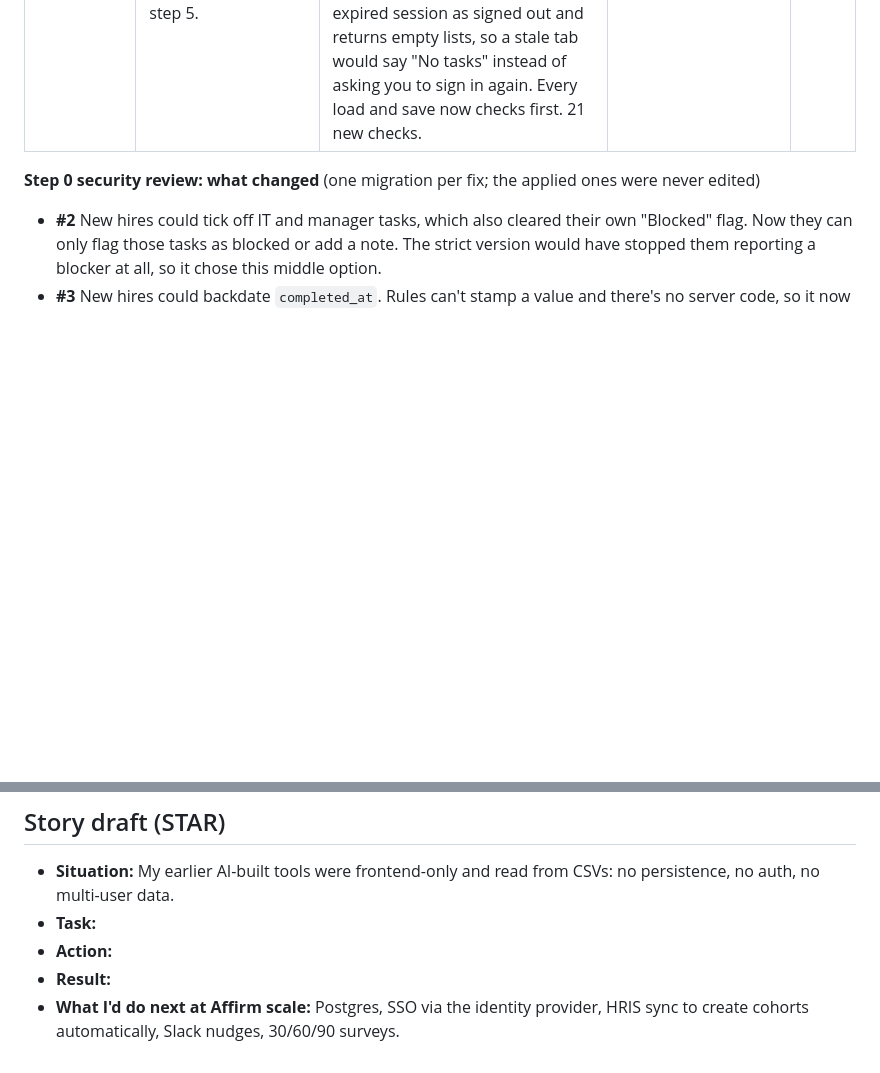
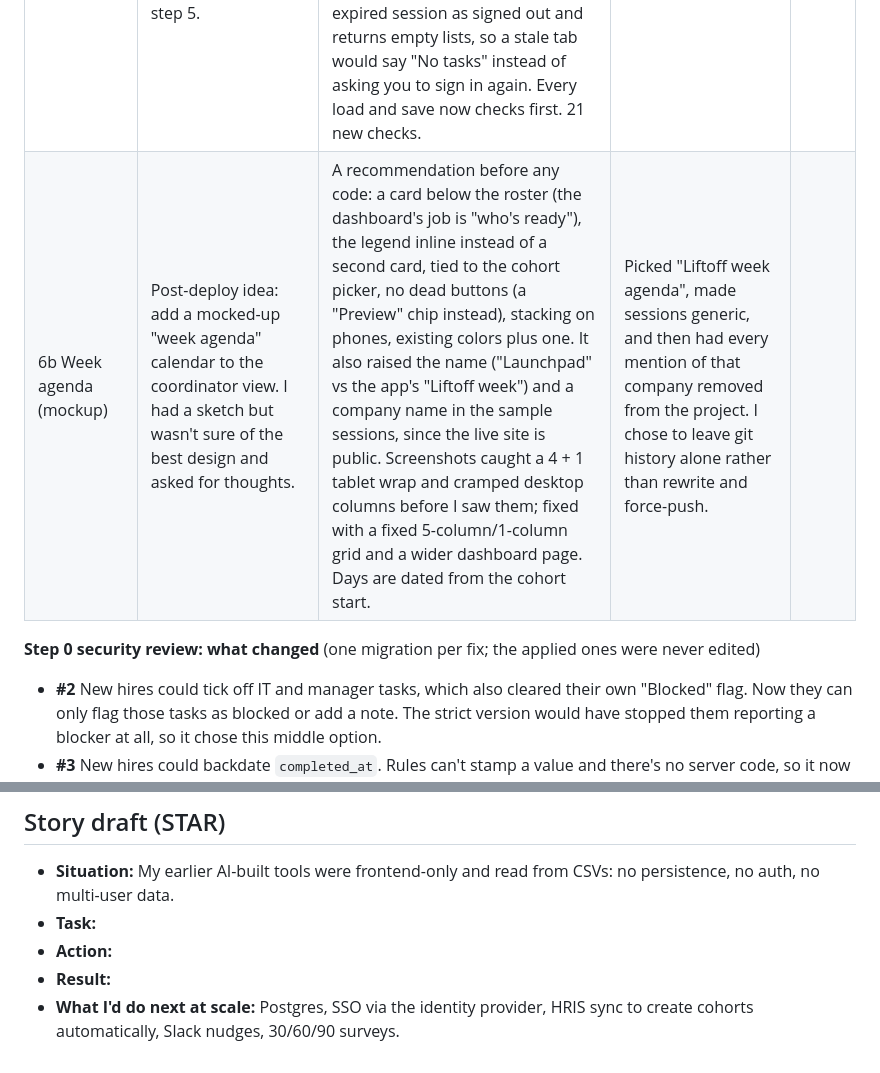
Before and after one commit to DougDarst/liftoff, a Markdown page: BUILD_LOG.md, 2 parts joined by grey strips. Rendered like a GitHub page; blank space fills up the shorter version.

Commit message:
Build log: week agenda mockup; remove a company name
Adds the 6b row for the agenda mockup and drops the company name from
the story draft ("What I'd do next at scale"). No company names remain
in the project's files.

Co-Authored-By: Claude Opus 5.5 <noreply@anthropic.com>

```diff
--- a/BUILD_LOG.md
+++ b/BUILD_LOG.md
@@ -33,6 +33,7 @@ Running notes while building with Claude Code. One or two lines per step is plen
 | 4 Security check | Step 4 prompt: as Priya, use curl to list all users, read and change Marcus's progress, make herself coordinator, move her row to Marcus, sign up publicly. Then: does any frontend code rely on hiding things? | All six attacks refused (404 on updates, which doesn't reveal that the record exists; 400 on creates), assuming the worst case that she knows Marcus's IDs. Confirmed as superuser that nothing changed. Noticed my dev server was missing the latest migration (no rate limiting) and ran the check on a fresh server built from the repo instead of restarting mine. Went further than asked: a tampered `app.js` that tells the UI Priya is a coordinator. She gets the coordinator screens, but the picker shows only her cohort, the roster only herself, and changing her IT task is refused with the server row unchanged. | Nothing. The frontend review found no feature that relies only on hiding: every hidden or disabled control maps to a server rule, and the tampered client proves it. | |
 | 5 Add new hire | Step 5 prompt: an "Add new hire" form (name, email, team, manager, cohort) that creates a new_hire with a temporary password shown once. Don't change any access rules. | All of it with no rule changes: coordinators could already create users. The password is 16 random characters with no lookalikes (e.g. `Rt9q-gryM-QbTG-XMVQ`), shown once with a Copy button, never logged, and cleared from the page on close. The roster refreshes, and a duplicate email gets a clear message. The new UI test also signs in with the generated password to prove it works. Raised a gap before I asked: the new hire has no way to change that temporary password. | Nothing in the code. I had the change-password screen added to the step 6 prompt rather than built now. | |
 | 6 Polish | Step 6 prompt: empty, loading, and error states; check 375px; `textContent` only; remove dead code and console noise; plus the change-password screen I added to the prompt after step 5. | Change password from a "Your account" panel (click your name), with no rule changes; it signs you back in, since a password change ends every session. Loading messages for start-up and cohort switches, and empty states for a cohort with no tasks. Checked every screen at 375px and fixed the crowded coordinator header. Found nothing to remove: no `innerHTML`, no dead CSS, and console output only on failures. **Found a gap I hadn't asked about:** PocketBase treats an expired session as signed out and returns empty lists, so a stale tab would say "No tasks" instead of asking you to sign in again. Every load and save now checks first. 21 new checks. | Nothing. | |
+| 6b Week agenda (mockup) | Post-deploy idea: add a mocked-up "week agenda" calendar to the coordinator view. I had a sketch but wasn't sure of the best design and asked for thoughts. | A recommendation before any code: a card below the roster (the dashboard's job is "who's ready"), the legend inline instead of a second card, tied to the cohort picker, no dead buttons (a "Preview" chip instead), stacking on phones, existing colors plus one. It also raised the name ("Launchpad" vs the app's "Liftoff week") and a company name in the sample sessions, since the live site is public. Screenshots caught a 4 + 1 tablet wrap and cramped desktop columns before I saw them; fixed with a fixed 5-column/1-column grid and a wider dashboard page. Days are dated from the cohort start. | Picked "Liftoff week agenda", made sessions generic, and then had every mention of that company removed from the project. I chose to leave git history alone rather than rewrite and force-push. | |
 
 **Step 0 security review: what changed** (one migration per fix; the applied ones were never edited)
 - **#2** New hires could tick off IT and manager tasks, which also cleared their own "Blocked" flag. Now they can only flag those tasks as blocked or add a note. The strict version would have stopped them reporting a blocker at all, so it chose this middle option.
@@ -79,4 +80,4 @@ Running notes while building with Claude Code. One or two lines per step is plen
 - **Task:**
 - **Action:**
 - **Result:**
-- **What I'd do next at Affirm scale:** Postgres, SSO via the identity provider, HRIS sync to create cohorts automatically, Slack nudges, 30/60/90 surveys.
+- **What I'd do next at scale:** Postgres, SSO via the identity provider, HRIS sync to create cohorts automatically, Slack nudges, 30/60/90 surveys.
```
